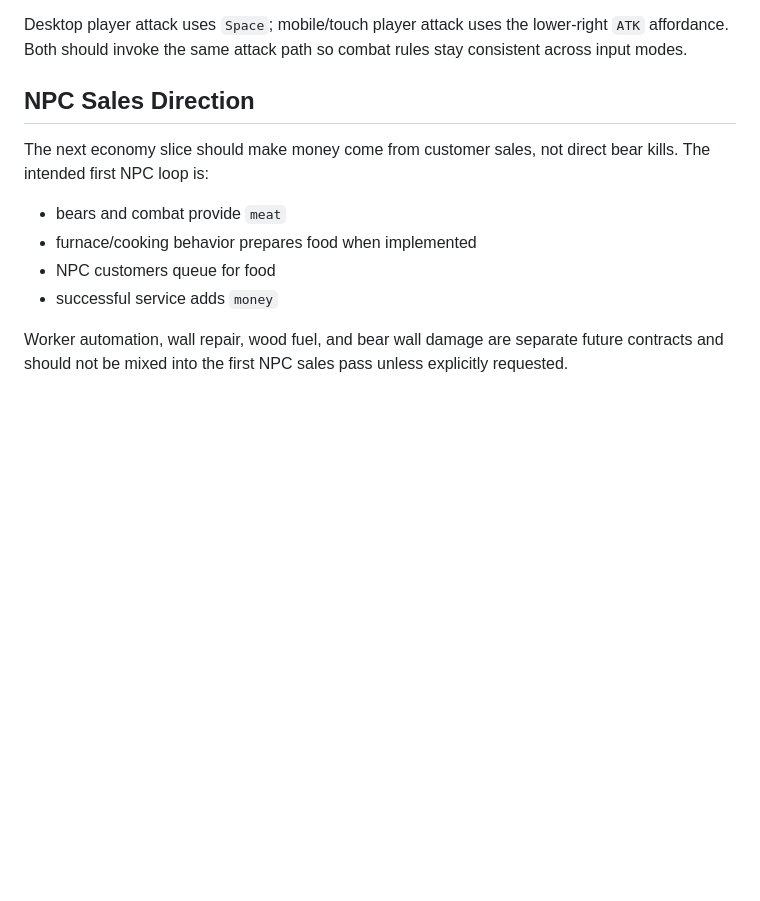
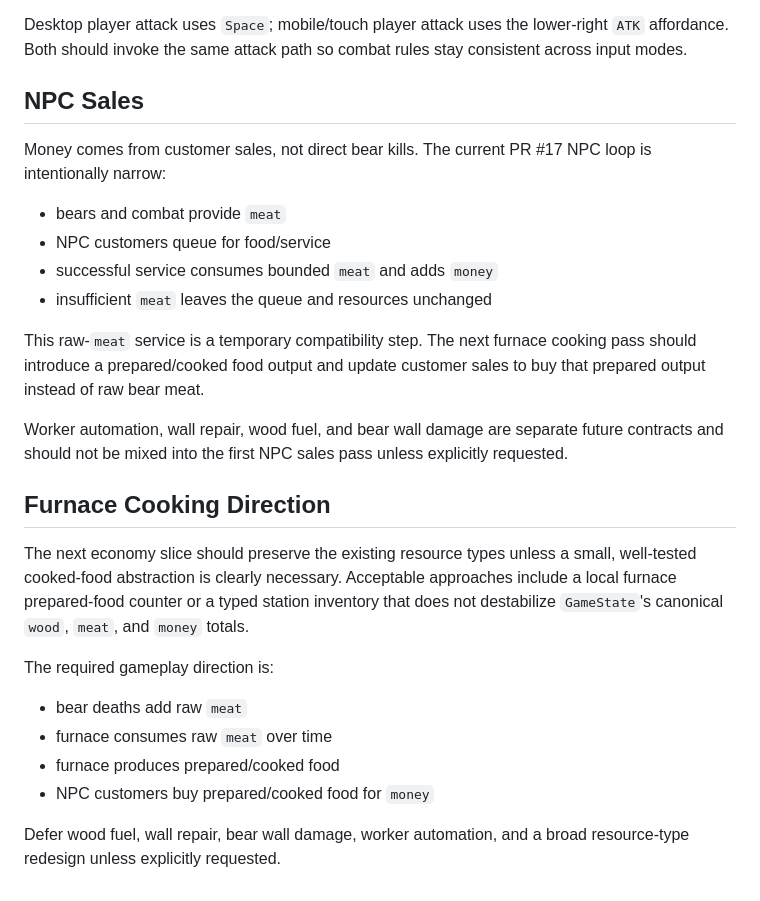
Before and after one commit to Songg45/ActualWhiteoutGame, a Markdown page: docs/contracts.md, the part around the change. Rendered like a GitHub page; blank space fills up the shorter version.

Commit message:
docs(agent): record npc sales integration

```diff
--- a/docs/contracts.md
+++ b/docs/contracts.md
@@ -144,16 +144,38 @@ Desktop player attack uses `Space`; mobile/touch player attack uses the
 lower-right `ATK` affordance. Both should invoke the same attack path so combat
 rules stay consistent across input modes.
 
-## NPC Sales Direction
+## NPC Sales
 
-The next economy slice should make money come from customer sales, not direct
-bear kills. The intended first NPC loop is:
+Money comes from customer sales, not direct bear kills. The current PR #17 NPC
+loop is intentionally narrow:
 
 - bears and combat provide `meat`
-- furnace/cooking behavior prepares food when implemented
-- NPC customers queue for food
-- successful service adds `money`
+- NPC customers queue for food/service
+- successful service consumes bounded `meat` and adds `money`
+- insufficient `meat` leaves the queue and resources unchanged
+
+This raw-`meat` service is a temporary compatibility step. The next furnace
+cooking pass should introduce a prepared/cooked food output and update customer
+sales to buy that prepared output instead of raw bear meat.
 
 Worker automation, wall repair, wood fuel, and bear wall damage are separate
 future contracts and should not be mixed into the first NPC sales pass unless
 explicitly requested.
+
+## Furnace Cooking Direction
+
+The next economy slice should preserve the existing resource types unless a
+small, well-tested cooked-food abstraction is clearly necessary. Acceptable
+approaches include a local furnace prepared-food counter or a typed station
+inventory that does not destabilize `GameState`'s canonical `wood`, `meat`, and
+`money` totals.
+
+The required gameplay direction is:
+
+- bear deaths add raw `meat`
+- furnace consumes raw `meat` over time
+- furnace produces prepared/cooked food
+- NPC customers buy prepared/cooked food for `money`
+
+Defer wood fuel, wall repair, bear wall damage, worker automation, and a broad
+resource-type redesign unless explicitly requested.
```
Also changed, not shown: docs/agent-plan.md (+6 -4 lines), docs/integration-log.md (+19 -11 lines).
